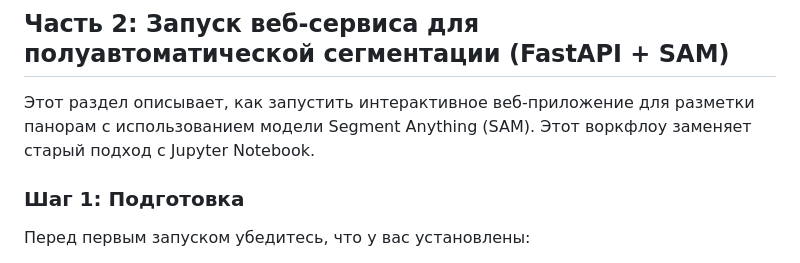
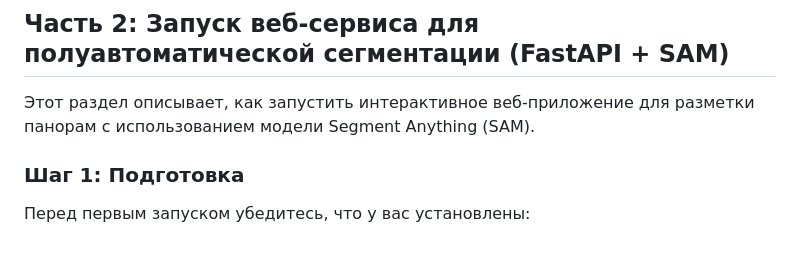
Before and after one commit to faithing05/SSCloud, a Markdown page: README.md, the part around the change. GitHub-like rendering.

```diff
--- a/README.md
+++ b/README.md
@@ -60,7 +60,7 @@ docker-compose down
 
 ## **Часть 2: Запуск веб-сервиса для полуавтоматической сегментации (FastAPI + SAM)**
 
-Этот раздел описывает, как запустить интерактивное веб-приложение для разметки панорам с использованием модели Segment Anything (SAM). Этот воркфлоу заменяет старый подход с Jupyter Notebook.
+Этот раздел описывает, как запустить интерактивное веб-приложение для разметки панорам с использованием модели Segment Anything (SAM).
 
 ### Шаг 1: Подготовка
 
```
